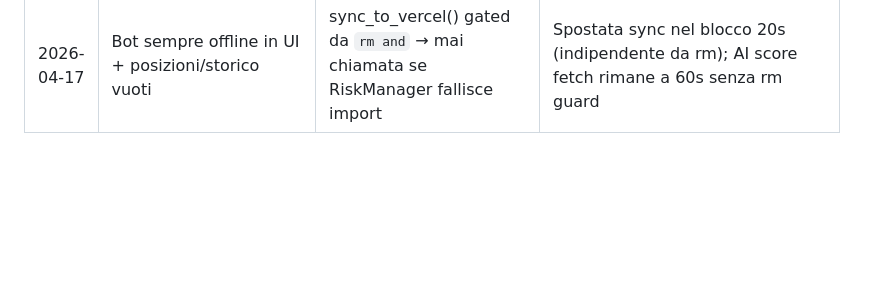
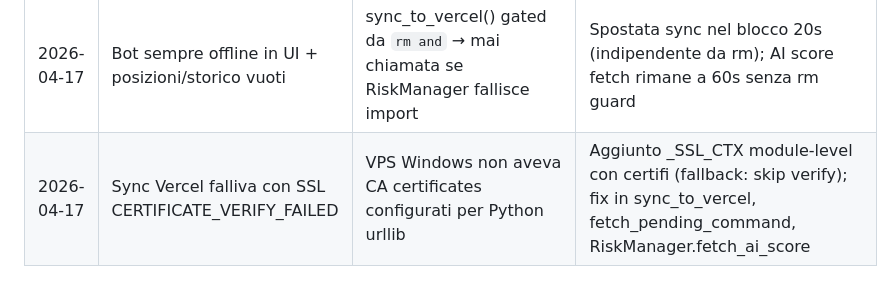
Before and after one commit to alepunzi2895-alt/tradeflow-ai, a Markdown page: directives/07_self_learning_log.md, the part around the change. Drawn GitHub-style; blank space fills up the shorter version.

Commit message:
docs: aggiunti bug SSL e sync al self-learning log
Co-Authored-By: Claude Sonnet 4.6 <noreply@anthropic.com>

```diff
--- a/directives/07_self_learning_log.md
+++ b/directives/07_self_learning_log.md
@@ -55,3 +55,4 @@
 | 2026-04-17 | S16_GOLDEN_SQUEEZE in sessione asiatica | Bassa liquidità XAU 00:00-07:59 UTC → WR basso | Aggiunto SESSION_FILTER in mt5-bot.py: skip S16 in ore 0-7 UTC |
 | 2026-04-17 | File JSON backtest sparsi nella root (27 file) | Nessuna struttura chiara per risultati vs dati | Creato backtests/results/, backtests/archive/, data/; aggiornati path in tutti gli script |
 | 2026-04-17 | Bot sempre offline in UI + posizioni/storico vuoti | sync_to_vercel() gated da `rm and` → mai chiamata se RiskManager fallisce import | Spostata sync nel blocco 20s (indipendente da rm); AI score fetch rimane a 60s senza rm guard |
+| 2026-04-17 | Sync Vercel falliva con SSL CERTIFICATE_VERIFY_FAILED | VPS Windows non aveva CA certificates configurati per Python urllib | Aggiunto _SSL_CTX module-level con certifi (fallback: skip verify); fix in sync_to_vercel, fetch_pending_command, RiskManager.fetch_ai_score |
```
